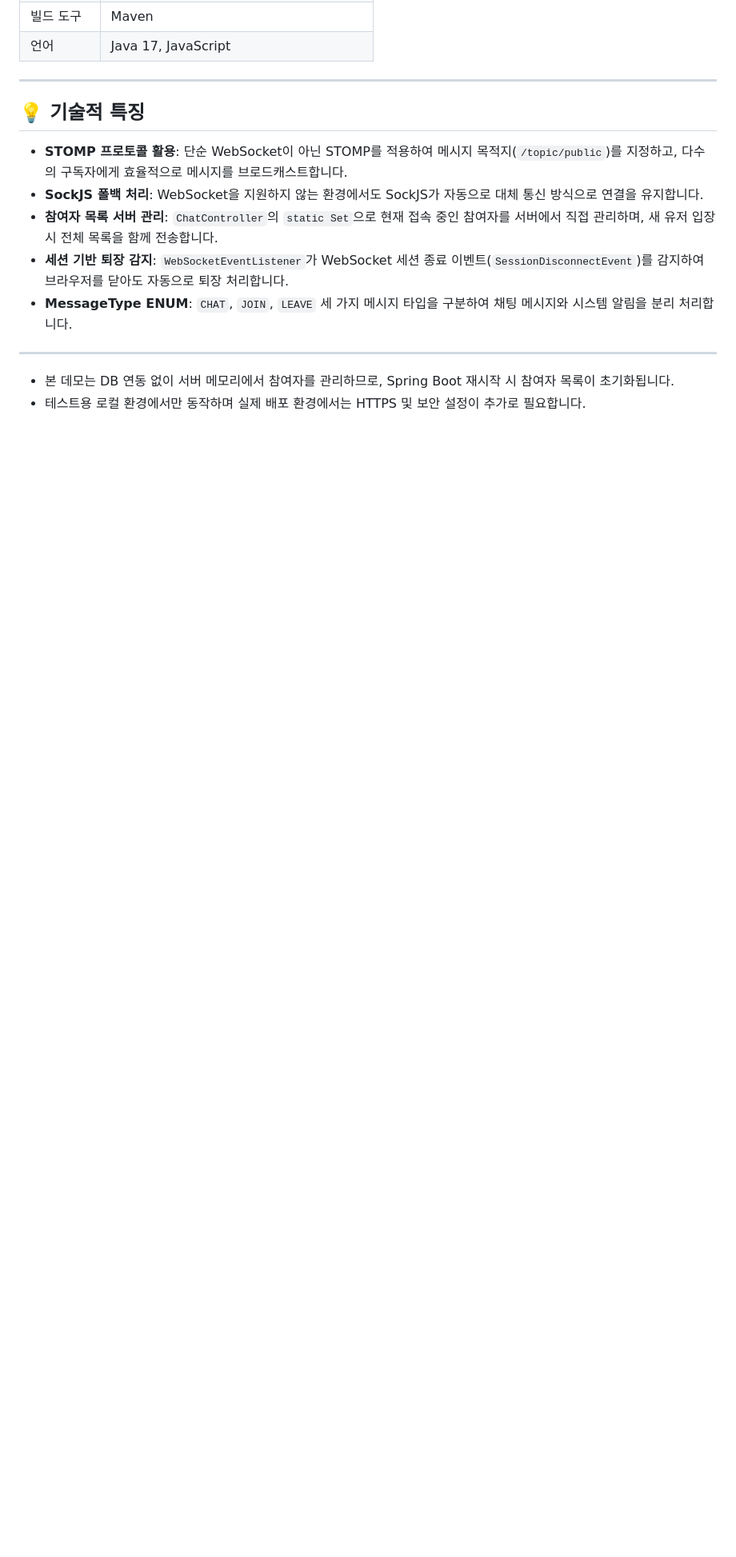
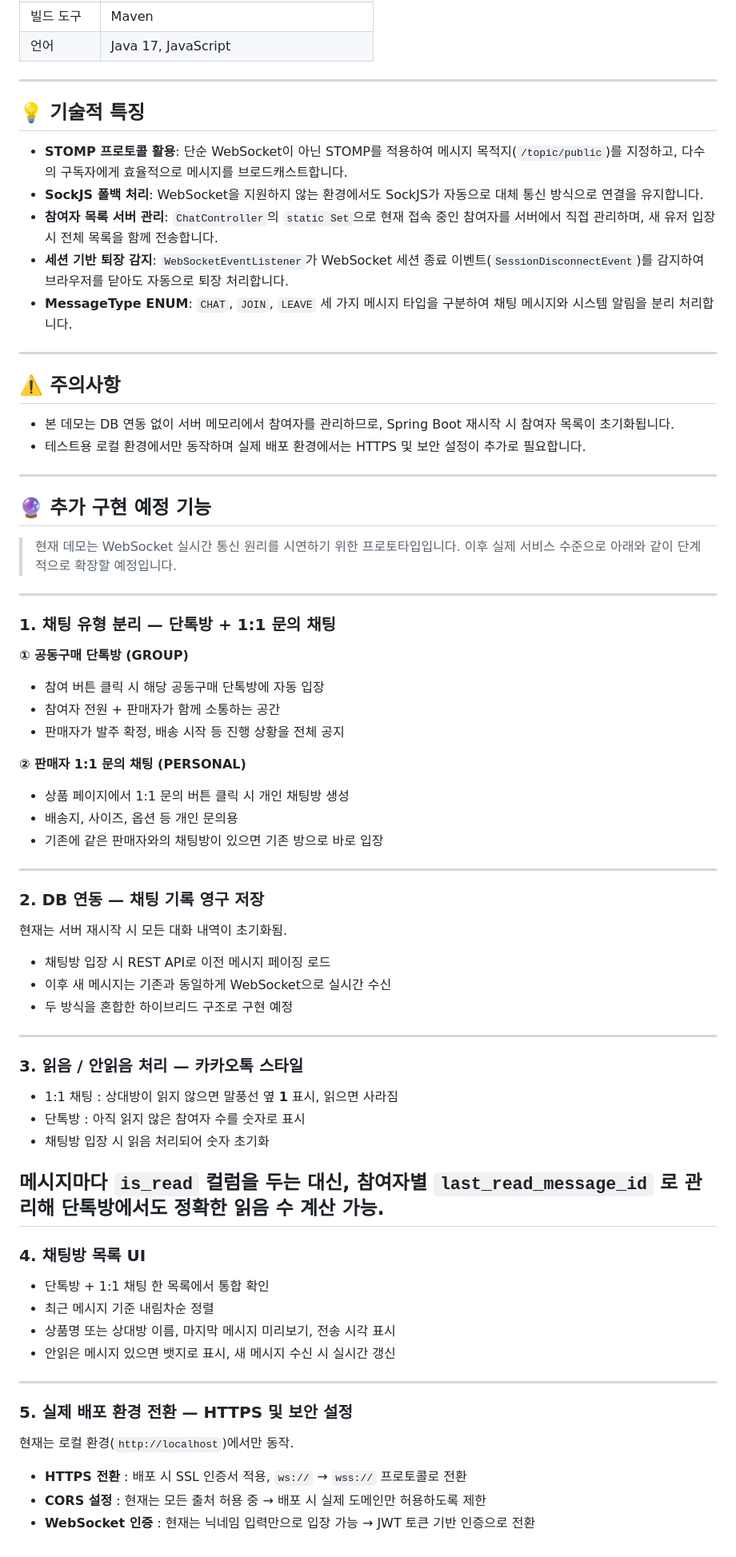
Before and after one commit to LimHyeongHo/yuhan_final_project, a Markdown page: Chatting_README.md, the part around the change. Shown at 80% size. Drawn GitHub-style; blank space fills up the shorter version.

Commit message:
docs: Chatting_README.md 추가 구현 예정 기능 추가

```diff
--- a/Chatting_README.md
+++ b/Chatting_README.md
@@ -98,5 +98,66 @@ npm start
 
 ---
 
+## ⚠️ 주의사항
+
 - 본 데모는 DB 연동 없이 서버 메모리에서 참여자를 관리하므로, Spring Boot 재시작 시 참여자 목록이 초기화됩니다.
 - 테스트용 로컬 환경에서만 동작하며 실제 배포 환경에서는 HTTPS 및 보안 설정이 추가로 필요합니다.
+
+---
+
+## 🔮 추가 구현 예정 기능
+
+> 현재 데모는 WebSocket 실시간 통신 원리를 시연하기 위한 프로토타입입니다.
+> 이후 실제 서비스 수준으로 아래와 같이 단계적으로 확장할 예정입니다.
+
+---
+
+### 1. 채팅 유형 분리 — 단톡방 + 1:1 문의 채팅
+
+**① 공동구매 단톡방 (GROUP)**
+- 참여 버튼 클릭 시 해당 공동구매 단톡방에 자동 입장
+- 참여자 전원 + 판매자가 함께 소통하는 공간
+- 판매자가 발주 확정, 배송 시작 등 진행 상황을 전체 공지
+
+**② 판매자 1:1 문의 채팅 (PERSONAL)**
+- 상품 페이지에서 1:1 문의 버튼 클릭 시 개인 채팅방 생성
+- 배송지, 사이즈, 옵션 등 개인 문의용
+- 기존에 같은 판매자와의 채팅방이 있으면 기존 방으로 바로 입장
+
+---
+
+### 2. DB 연동 — 채팅 기록 영구 저장
+
+현재는 서버 재시작 시 모든 대화 내역이 초기화됨.
+
+- 채팅방 입장 시 REST API로 이전 메시지 페이징 로드
+- 이후 새 메시지는 기존과 동일하게 WebSocket으로 실시간 수신
+- 두 방식을 혼합한 하이브리드 구조로 구현 예정
+
+---
+
+### 3. 읽음 / 안읽음 처리 — 카카오톡 스타일
+
+- 1:1 채팅 : 상대방이 읽지 않으면 말풍선 옆 **1** 표시, 읽으면 사라짐
+- 단톡방 : 아직 읽지 않은 참여자 수를 숫자로 표시
+- 채팅방 입장 시 읽음 처리되어 숫자 초기화
+
+메시지마다 `is_read` 컬럼을 두는 대신, 참여자별 **`last_read_message_id`** 로 관리해 단톡방에서도 정확한 읽음 수 계산 가능.
+---
+
+### 4. 채팅방 목록 UI
+
+- 단톡방 + 1:1 채팅 한 목록에서 통합 확인
+- 최근 메시지 기준 내림차순 정렬
+- 상품명 또는 상대방 이름, 마지막 메시지 미리보기, 전송 시각 표시
+- 안읽은 메시지 있으면 뱃지로 표시, 새 메시지 수신 시 실시간 갱신
+
+---
+
+### 5. 실제 배포 환경 전환 — HTTPS 및 보안 설정
+
+현재는 로컬 환경(`http://localhost`)에서만 동작.
+
+- **HTTPS 전환** : 배포 시 SSL 인증서 적용, `ws://` → `wss://` 프로토콜로 전환
+- **CORS 설정** : 현재는 모든 출처 허용 중 → 배포 시 실제 도메인만 허용하도록 제한
+- **WebSocket 인증** : 현재는 닉네임 입력만으로 입장 가능 → JWT 토큰 기반 인증으로 전환
```
